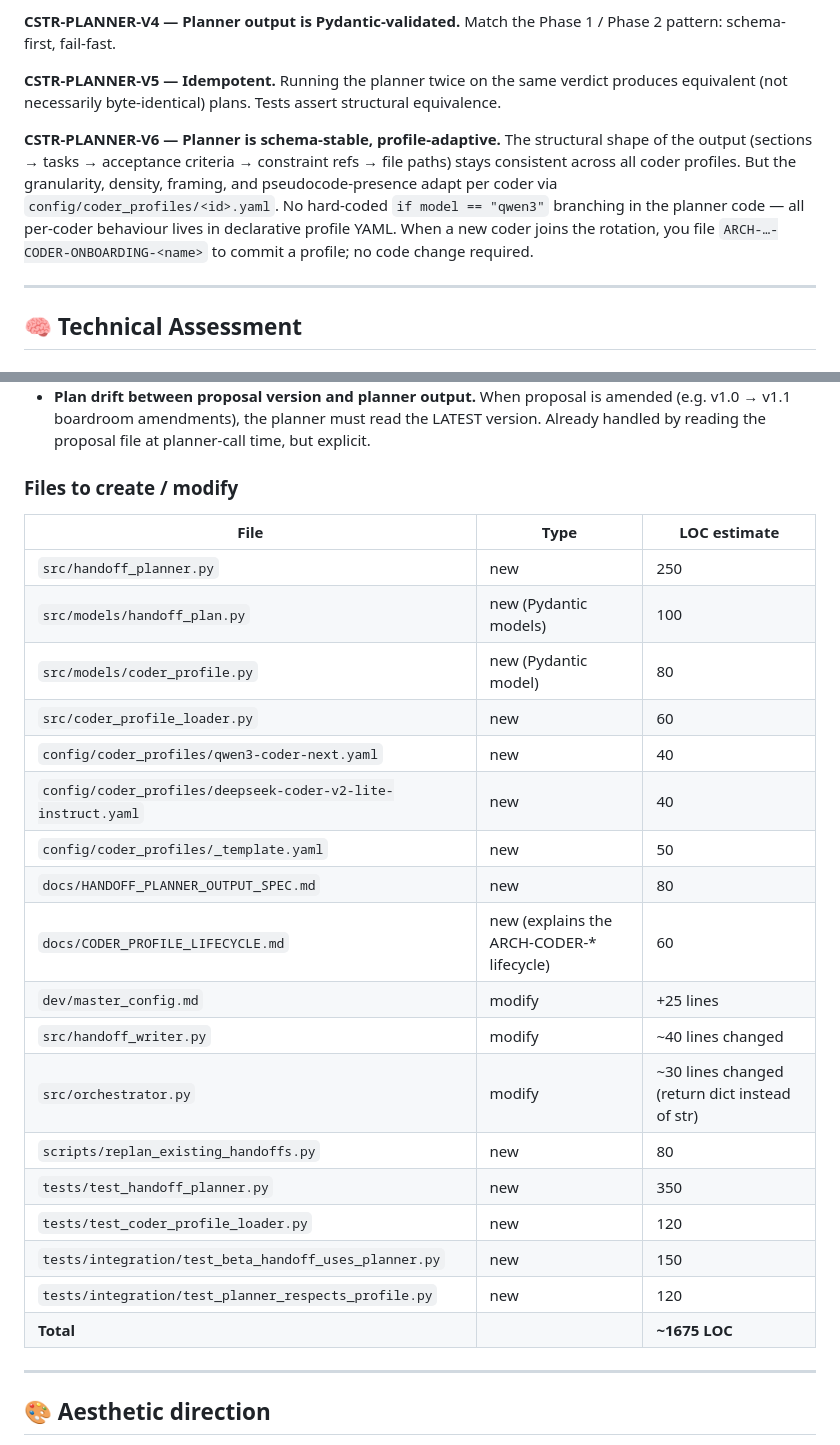
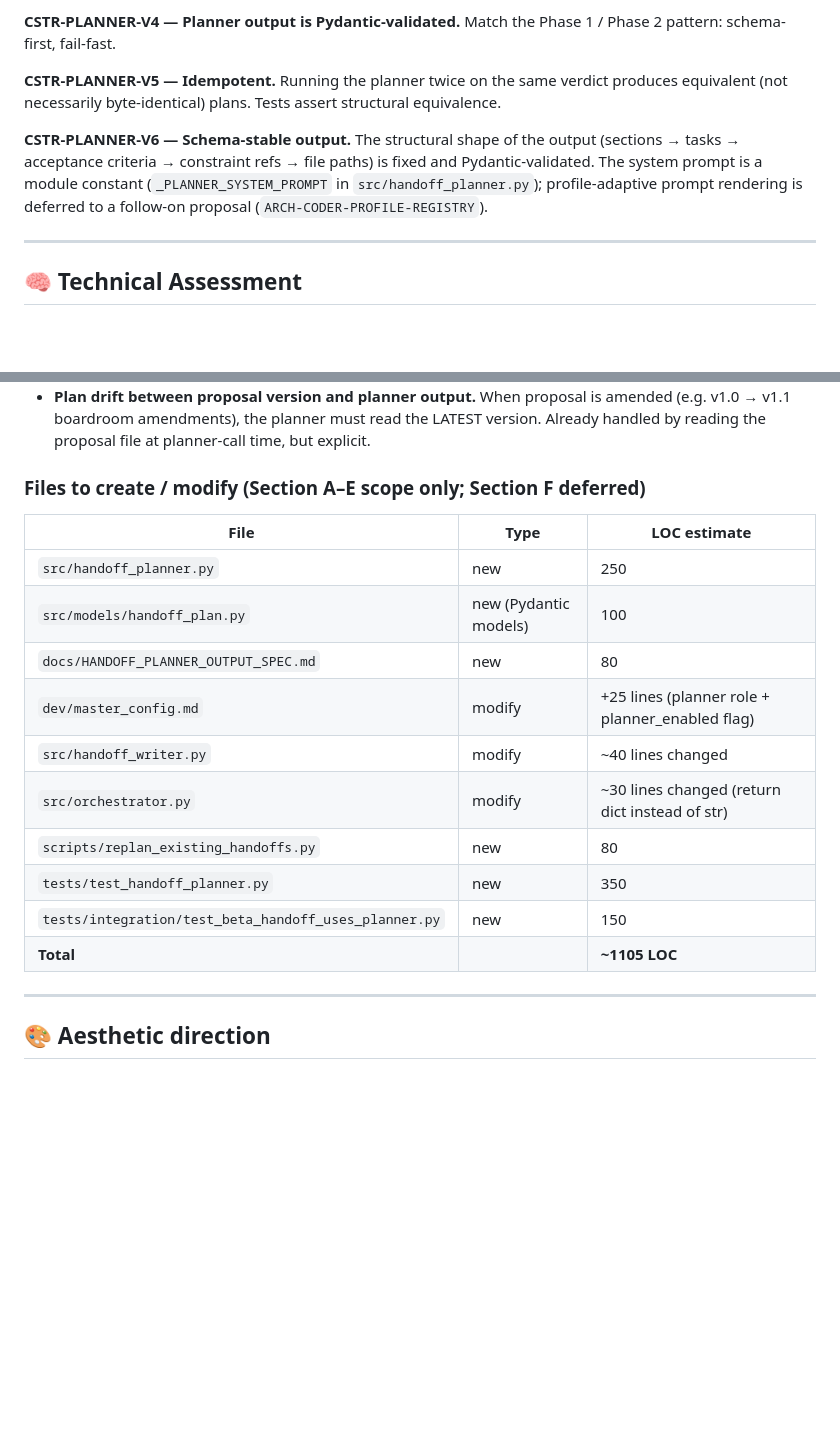
Before and after one commit to Oranneg-debug/cognitive-os, a Markdown page: dev/proposals/ARCH-20260524-011510-5DFB393F_PROPOSAL.md, 2 parts joined by grey strips. GitHub-like rendering; blank space fills up the shorter version.

```diff
--- a/dev/proposals/ARCH-20260524-011510-5DFB393F_PROPOSAL.md
+++ b/dev/proposals/ARCH-20260524-011510-5DFB393F_PROPOSAL.md
@@ -308,7 +262,7 @@ mechanism as everything else.
 
 **CSTR-PLANNER-V5 — Idempotent.** Running the planner twice on the same verdict produces equivalent (not necessarily byte-identical) plans. Tests assert structural equivalence.
 
-**CSTR-PLANNER-V6 — Planner is schema-stable, profile-adaptive.** The structural shape of the output (sections → tasks → acceptance criteria → constraint refs → file paths) stays consistent across all coder profiles. But the granularity, density, framing, and pseudocode-presence adapt per coder via `config/coder_profiles/<id>.yaml`. No hard-coded `if model == "qwen3"` branching in the planner code — all per-coder behaviour lives in declarative profile YAML. When a new coder joins the rotation, you file `ARCH-…-CODER-ONBOARDING-<name>` to commit a profile; no code change required.
+**CSTR-PLANNER-V6 — Schema-stable output.** The structural shape of the output (sections → tasks → acceptance criteria → constraint refs → file paths) is fixed and Pydantic-validated. The system prompt is a module constant (`_PLANNER_SYSTEM_PROMPT` in `src/handoff_planner.py`); profile-adaptive prompt rendering is deferred to a follow-on proposal (`ARCH-CODER-PROFILE-REGISTRY`).
 
 ---
 
@@ -336,27 +290,19 @@ Considered + rejected:
 - **Planner becomes a chokepoint.** A council taking 10 min + a planner taking 30s is fine. A planner taking 5 min is not. Time-box the planner to 60s; on timeout → fallback.
 - **Plan drift between proposal version and planner output.** When proposal is amended (e.g. v1.0 → v1.1 boardroom amendments), the planner must read the LATEST version. Already handled by reading the proposal file at planner-call time, but explicit.
 
-### Files to create / modify
+### Files to create / modify (Section A–E scope only; Section F deferred)
 | File | Type | LOC estimate |
 |---|---|---|
 | `src/handoff_planner.py` | new | 250 |
 | `src/models/handoff_plan.py` | new (Pydantic models) | 100 |
-| `src/models/coder_profile.py` | new (Pydantic model) | 80 |
-| `src/coder_profile_loader.py` | new | 60 |
-| `config/coder_profiles/qwen3-coder-next.yaml` | new | 40 |
-| `config/coder_profiles/deepseek-coder-v2-lite-instruct.yaml` | new | 40 |
-| `config/coder_profiles/_template.yaml` | new | 50 |
 | `docs/HANDOFF_PLANNER_OUTPUT_SPEC.md` | new | 80 |
-| `docs/CODER_PROFILE_LIFECYCLE.md` | new (explains the ARCH-CODER-* lifecycle) | 60 |
-| `dev/master_config.md` | modify | +25 lines |
+| `dev/master_config.md` | modify | +25 lines (planner role + planner_enabled flag) |
 | `src/handoff_writer.py` | modify | ~40 lines changed |
 | `src/orchestrator.py` | modify | ~30 lines changed (return dict instead of str) |
 | `scripts/replan_existing_handoffs.py` | new | 80 |
 | `tests/test_handoff_planner.py` | new | 350 |
-| `tests/test_coder_profile_loader.py` | new | 120 |
 | `tests/integration/test_beta_handoff_uses_planner.py` | new | 150 |
-| `tests/integration/test_planner_respects_profile.py` | new | 120 |
-| **Total** | | **~1675 LOC** |
+| **Total** | | **~1105 LOC** |
 
 ---
 
```
Also changed, not shown: other parts of dev/proposals/ARCH-20260524-011510-5DFB393F_PROPOSAL.md (+20 -66 lines).
